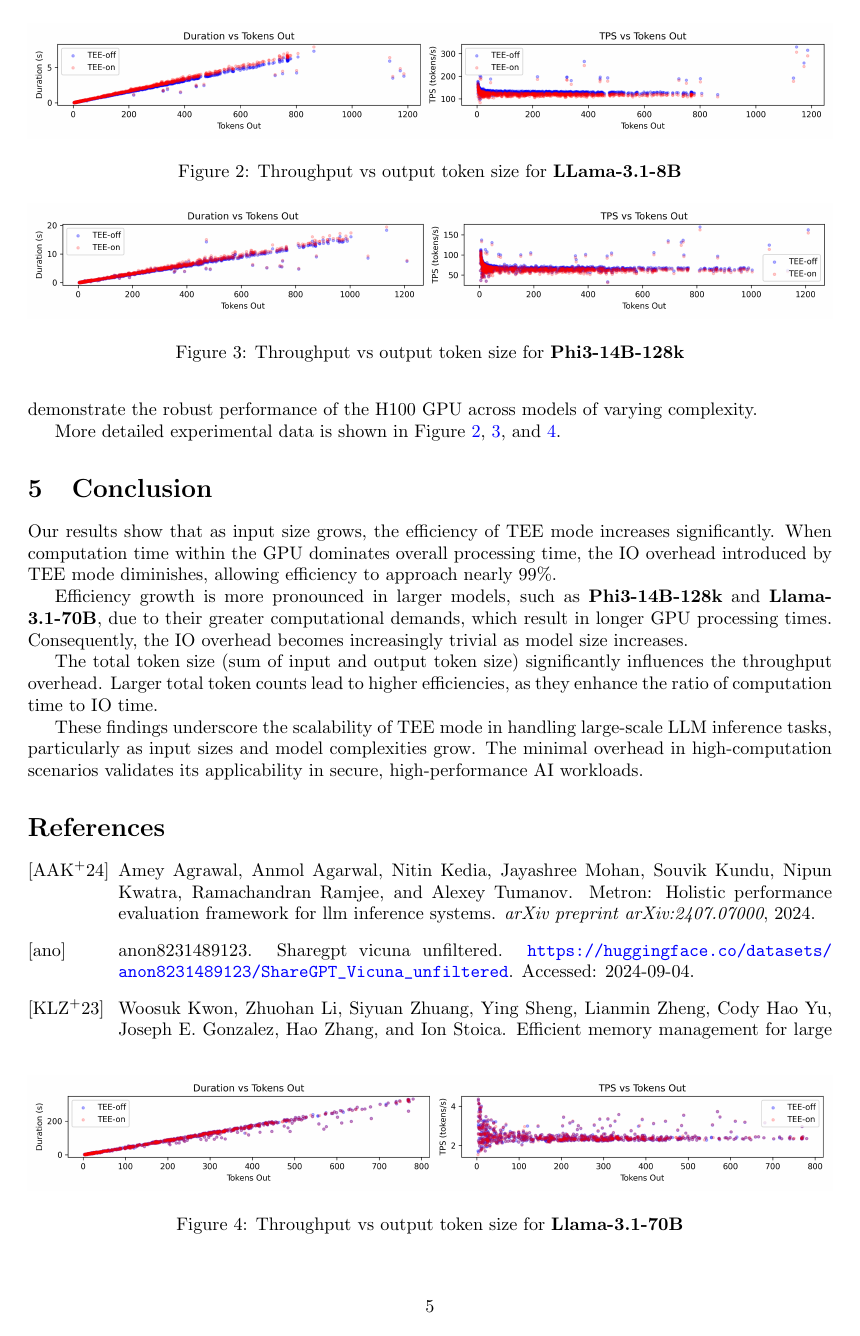
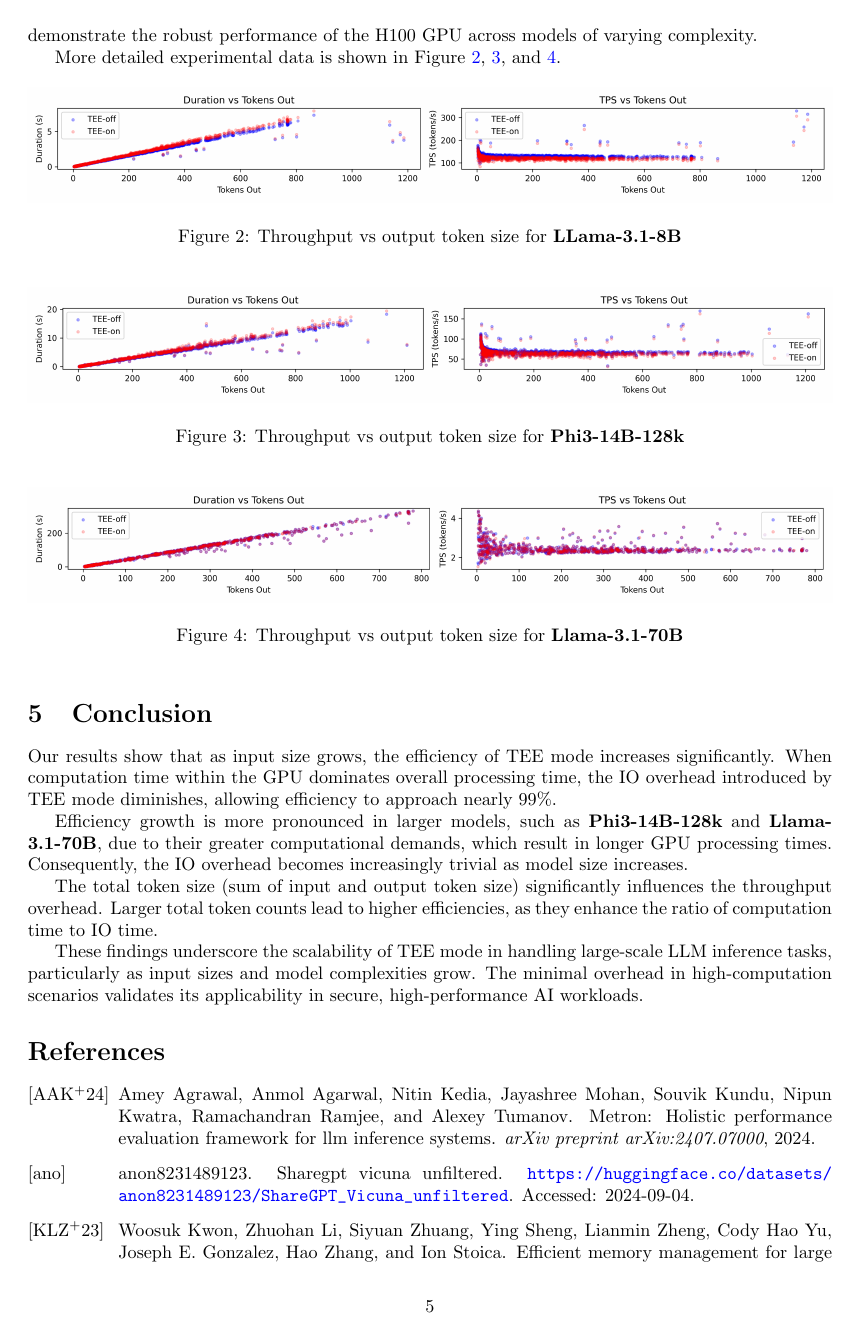
Before and after one commit to Phala-Network/h100-llm-benchmark, a LaTeX paper (main.tex): page 5 of 6. Compiled offline with pdfLaTeX.

Commit message:
update figure position

```diff
--- a/main.tex
+++ b/main.tex
@@ -193,21 +193,21 @@ Our experiments revealed that, with medium-sized inputs, the NVIDIA H100 GPU ach
 More detailed experimental data is shown in Figure \ref{fig:scatter-llama8b}, \ref{fig:scatter-phi14b}, and \ref{fig:scatter-llama70b}.
 
 
-\begin{figure}
+\begin{figure}[ht]
     \centering
     \includegraphics[width=1\linewidth]{scatter-llama8b.png}
     \caption{Throughput vs output token size for \textbf{LLama-3.1-8B}}
     \label{fig:scatter-llama8b}
 \end{figure}
 
-\begin{figure}
+\begin{figure}[ht]
     \centering
     \includegraphics[width=1\linewidth]{scatter-phi14b.png}
     \caption{Throughput vs output token size for \textbf{Phi3-14B-128k}}
     \label{fig:scatter-phi14b}
 \end{figure}
 
-\begin{figure}
+\begin{figure}[ht]
     \centering
     \includegraphics[width=1\linewidth]{scatter-llama70b.png}
     \caption{Throughput vs output token size for \textbf{Llama-3.1-70B}}
```
Also changed, not shown: pdf/main.pdf.
